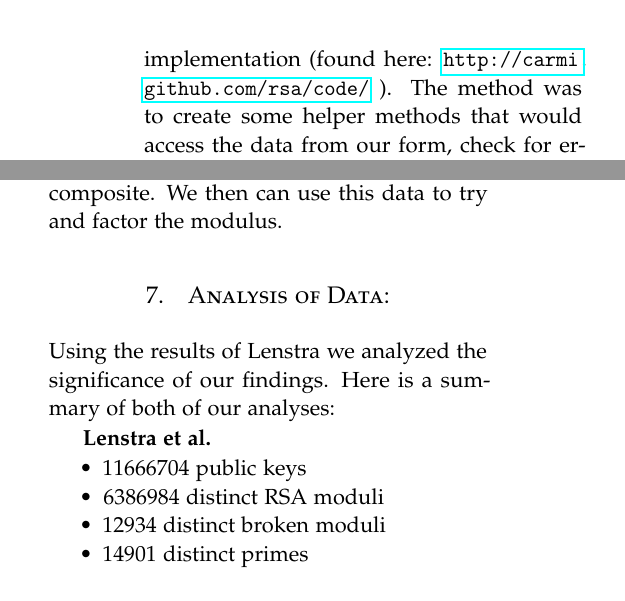
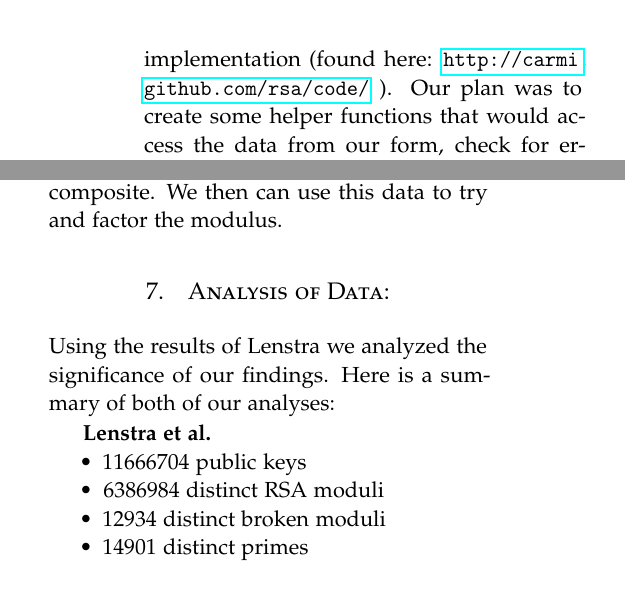
Before and after one commit to adelman/rsa, a LaTeX paper (FinalWriteUp.tex): two parts of the columns of pages 5 and 6 of 13, joined at a grey line, cut so that both start at the same text. Compiled offline with pdfLaTeX.

Commit message:
added break

```diff
--- a/FinalWriteUp.tex
+++ b/FinalWriteUp.tex
@@ -217,6 +217,6 @@ $key$ is a modulus with an exponent, and the $message$ is something to be
 encrypted or decrypted depending on what $key$ with which we call \ty{crypt}.
 
 The next step for our implementation was getting everything to play nice with
-our web implementation (found here: \url{http://carmi.github.com/rsa/code/} ). The
-method was to create some helper methods that would access the data from our
-form, check for errors on input and
+our web implementation (found here: \url{http://carmi.github.com/rsa/code/} ).
+Our plan was to create some helper functions that would access the data from
+our form, check for errors on input and even randomly generate pseudo-random
@@ -340,6 +340,7 @@ of our findings. Here is a summary of both of our analyses:
 \item 14901 distinct primes
 \end{compactitem}
 
+\break
 \textbf{Us}
 \begin{compactitem}
 \item 105984 distinct RSA moduli
```
Also changed, not shown: FinalWriteUp.pdf, FinalWriteUp.tex (14 more changed lines).
